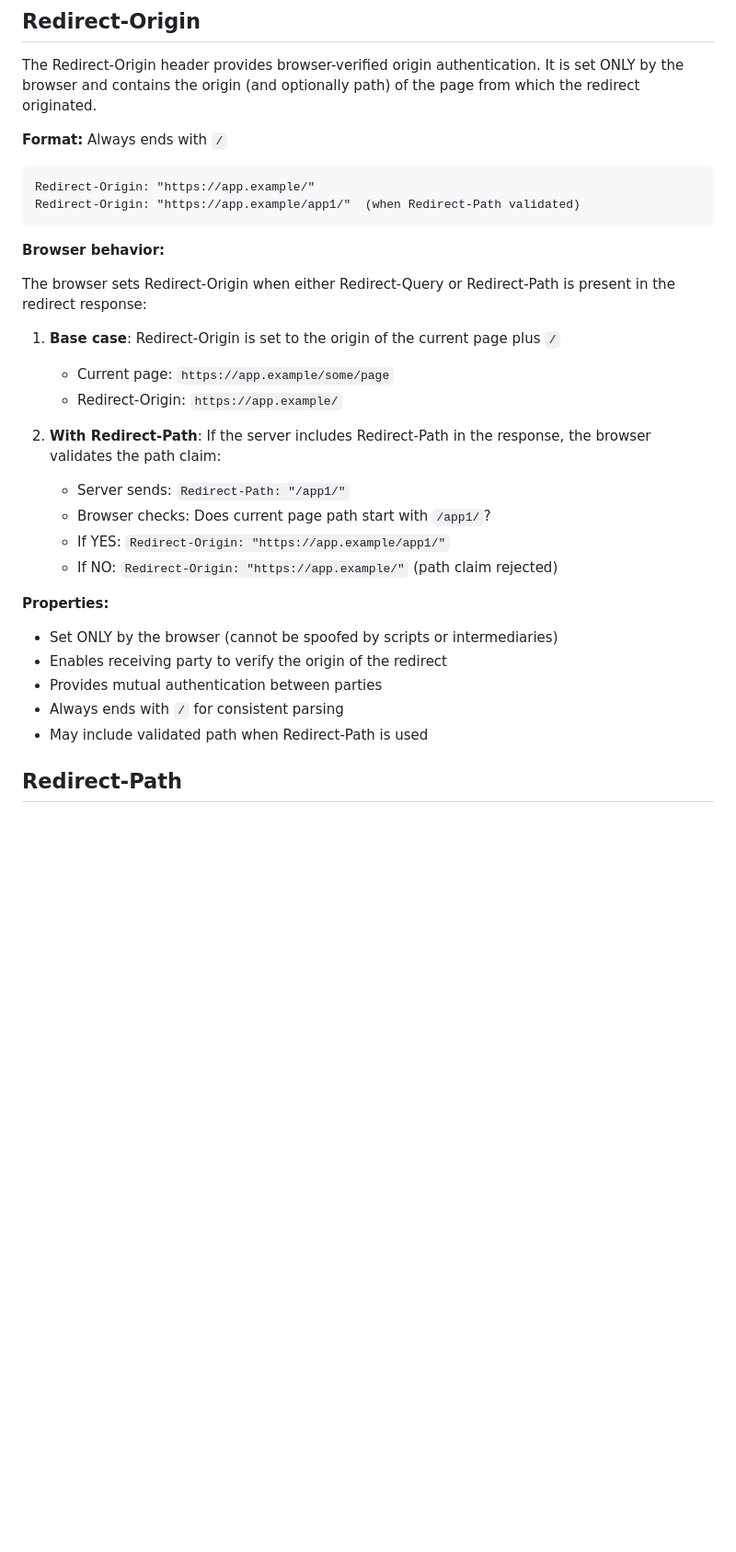
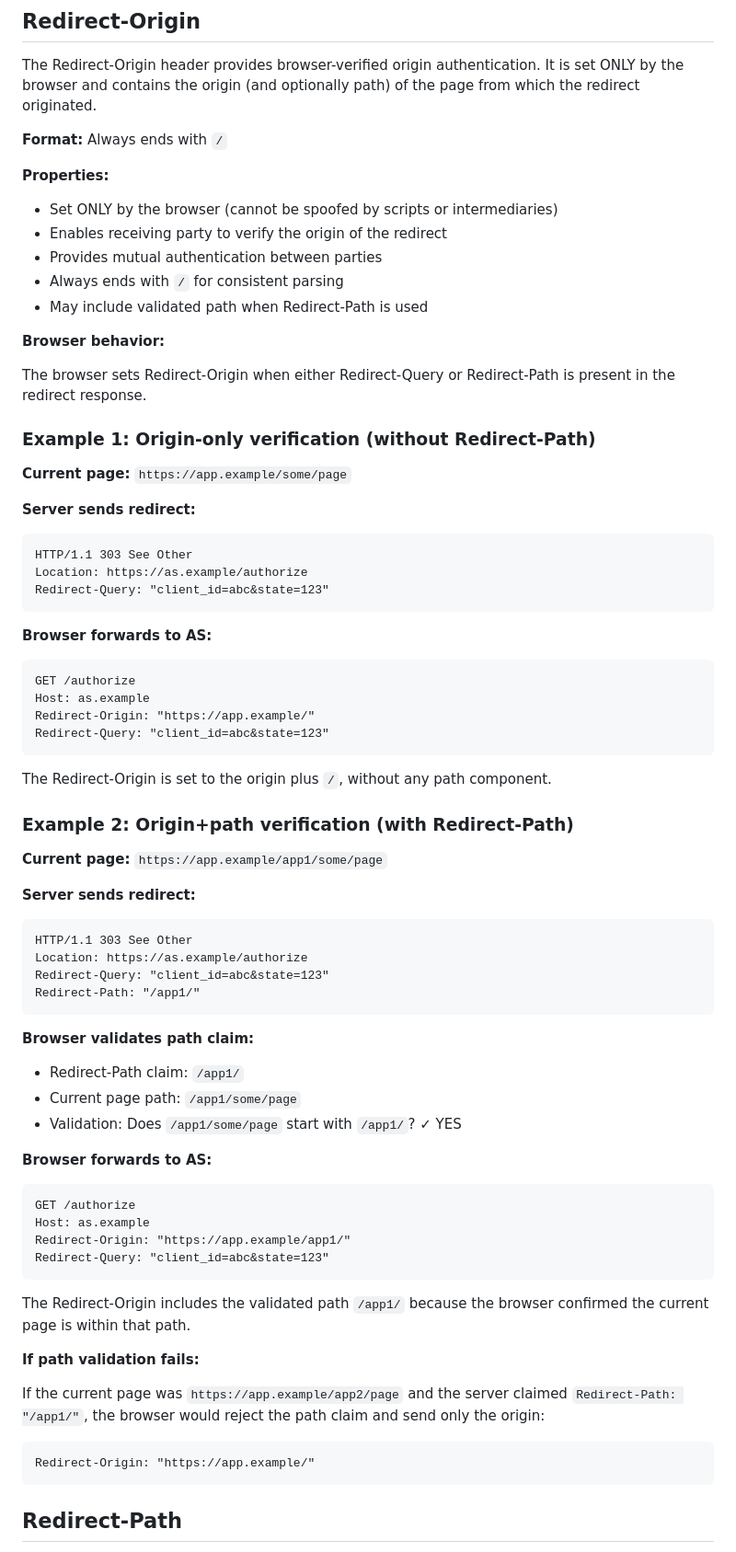
Before and after one commit to dickhardt/redirect-headers, a Markdown page: draft-hardt-httpbis-redirect-headers.md, the part around one of its changes. Shown at 92% size. GitHub-like rendering; blank space fills up the shorter version.

Commit message:
Improve draft structure and clarity
- Replace confusing table in Section 2 with clearer prose introduction
- Split Redirect-Origin into two separate examples (with/without Redirect-Path)
- Move Use Cases section to before Feature Discovery
- Simplify Feature Discovery section (remove talk of OAuth long-term behavior)
- Remove silly "public, non-sensitive parameters" line from Use Cases

🤖 Generated with [Claude Code](https://claude.com/claude-code)

Co-Authored-By: Claude <noreply@anthropic.com>

````diff
--- a/draft-hardt-httpbis-redirect-headers.md
+++ b/draft-hardt-httpbis-redirect-headers.md
@@ -93,25 +93,6 @@ The Redirect-Origin header provides browser-verified origin authentication. It i
 
 **Format:** Always ends with `/`
 
-```
-Redirect-Origin: "https://app.example/"
-Redirect-Origin: "https://app.example/app1/"  (when Redirect-Path validated)
-```
-
-**Browser behavior:**
-
-The browser sets Redirect-Origin when either Redirect-Query or Redirect-Path is present in the redirect response:
-
-1. **Base case**: Redirect-Origin is set to the origin of the current page plus `/`
-   - Current page: `https://app.example/some/page`
-   - Redirect-Origin: `https://app.example/`
-
-2. **With Redirect-Path**: If the server includes Redirect-Path in the response, the browser validates the path claim:
-   - Server sends: `Redirect-Path: "/app1/"`
-   - Browser checks: Does current page path start with `/app1/`?
-   - If YES: `Redirect-Origin: "https://app.example/app1/"`
-   - If NO: `Redirect-Origin: "https://app.example/"` (path claim rejected)
-
 **Properties:**
 
 - Set ONLY by the browser (cannot be spoofed by scripts or intermediaries)
@@ -119,6 +100,66 @@ The browser sets Redirect-Origin when either Redirect-Query or Redirect-Path is
 - Provides mutual authentication between parties
 - Always ends with `/` for consistent parsing
 - May include validated path when Redirect-Path is used
+
+**Browser behavior:**
+
+The browser sets Redirect-Origin when either Redirect-Query or Redirect-Path is present in the redirect response.
+
+### Example 1: Origin-only verification (without Redirect-Path)
+
+**Current page:** `https://app.example/some/page`
+
+**Server sends redirect:**
+```
+HTTP/1.1 303 See Other
+Location: https://as.example/authorize
+Redirect-Query: "client_id=abc&state=123"
+```
+
+**Browser forwards to AS:**
+```
+GET /authorize
+Host: as.example
+Redirect-Origin: "https://app.example/"
+Redirect-Query: "client_id=abc&state=123"
+```
+
+The Redirect-Origin is set to the origin plus `/`, without any path component.
+
+### Example 2: Origin+path verification (with Redirect-Path)
+
+**Current page:** `https://app.example/app1/some/page`
+
+**Server sends redirect:**
+```
+HTTP/1.1 303 See Other
+Location: https://as.example/authorize
+Redirect-Query: "client_id=abc&state=123"
+Redirect-Path: "/app1/"
+```
+
+**Browser validates path claim:**
+- Redirect-Path claim: `/app1/`
+- Current page path: `/app1/some/page`
+- Validation: Does `/app1/some/page` start with `/app1/`? ✓ YES
+
+**Browser forwards to AS:**
+```
+GET /authorize
+Host: as.example
+Redirect-Origin: "https://app.example/app1/"
+Redirect-Query: "client_id=abc&state=123"
+```
+
+The Redirect-Origin includes the validated path `/app1/` because the browser confirmed the current page is within that path.
+
+**If path validation fails:**
+
+If the current page was `https://app.example/app2/page` and the server claimed `Redirect-Path: "/app1/"`, the browser would reject the path claim and send only the origin:
+
+```
+Redirect-Origin: "https://app.example/"
+```
 
 ## Redirect-Path
 
````
Also changed, not shown: other parts of draft-hardt-httpbis-redirect-headers.md (+27 -28 lines).
